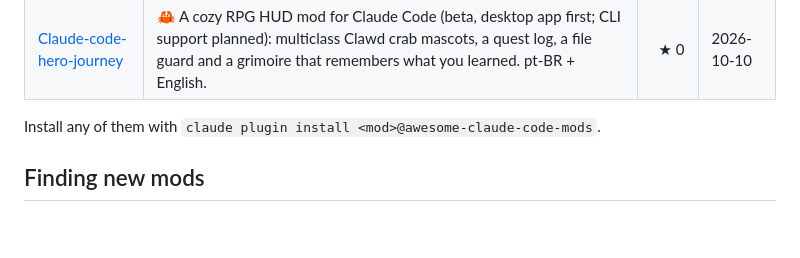
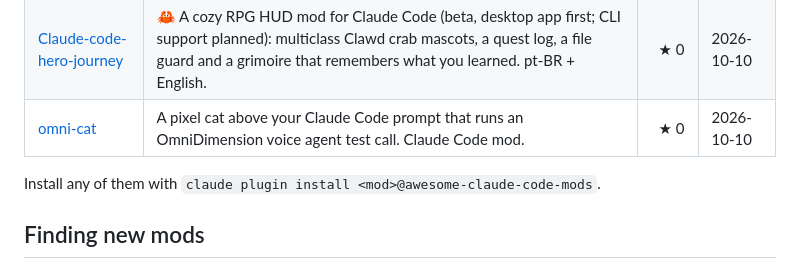
Before and after one commit to testy-cool/awesome-claude-code-mods, a Markdown page: README.md, the part around the change. Drawn GitHub-style; blank space fills up the shorter version.

Commit message:
Refresh stars and last update dates

```diff
--- a/README.md
+++ b/README.md
@@ -70,6 +70,7 @@ Each entry points at the author's own repository, so you always get their latest
 | [lgtm-flash](https://github.com/Ashley-Pettit/lgtm-flash) | The LGTM Lines ship sails past after every code change — a Claude Code mod | ★ 0 | 2026-10-10 |
 | [dashband](https://github.com/EgonLeitner/dashband) | Prompt cache, context and plan limits at a glance for Claude Code, in the prompt footer and above the prompt | ★ 0 | 2026-10-09 |
 | [Claude-code-hero-journey](https://github.com/soulrocha/Claude-code-hero-journey) | 🦀 A cozy RPG HUD mod for Claude Code (beta, desktop app first; CLI support planned): multiclass Clawd crab mascots, a quest log, a file guard and a grimoire that remembers what you learned. pt-BR + English. | ★ 0 | 2026-10-10 |
+| [omni-cat](https://github.com/aloki-alok/omni-cat) | A pixel cat above your Claude Code prompt that runs an OmniDimension voice agent test call. Claude Code mod. | ★ 0 | 2026-10-10 |
 <!-- mods:end -->
 
 Install any of them with `claude plugin install <mod>@awesome-claude-code-mods`.
```
